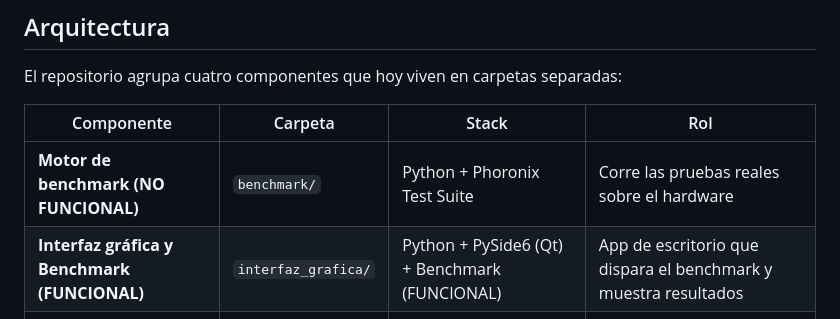
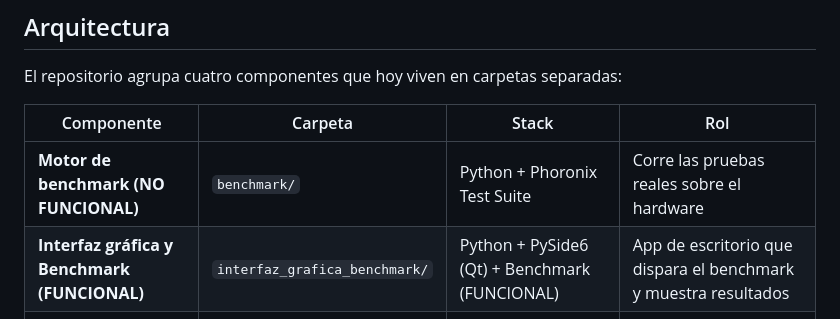
Before and after one commit to caiuc/equipo-6-haCAIthon-2026, a Markdown page: README.md, the part around the change. Drawn GitHub-style.

```diff
--- a/README.md
+++ b/README.md
@@ -21,7 +21,7 @@ El repositorio agrupa cuatro componentes que hoy viven en carpetas separadas:
 | Componente | Carpeta | Stack | Rol |
 |---|---|---|---|
 | **Motor de benchmark (NO FUNCIONAL)** | `benchmark/` | Python + Phoronix Test Suite | Corre las pruebas reales sobre el hardware |
-| **Interfaz gráfica y Benchmark (FUNCIONAL)** | `interfaz_grafica/` | Python + PySide6 (Qt) + Benchmark (FUNCIONAL) | App de escritorio que dispara el benchmark y muestra resultados |
+| **Interfaz gráfica y Benchmark (FUNCIONAL)** | `interfaz_grafica_benchmark/` | Python + PySide6 (Qt) + Benchmark (FUNCIONAL) | App de escritorio que dispara el benchmark y muestra resultados |
 | **Backend / API** | `backend/` | Node.js + Express 5 + Sequelize + PostgreSQL | Autenticación e inventario centralizado de equipos |
 | **Sitio web** | `frontend/` | HTML + CSS + JS vanilla | Landing pública, login e inventario |
 
```
